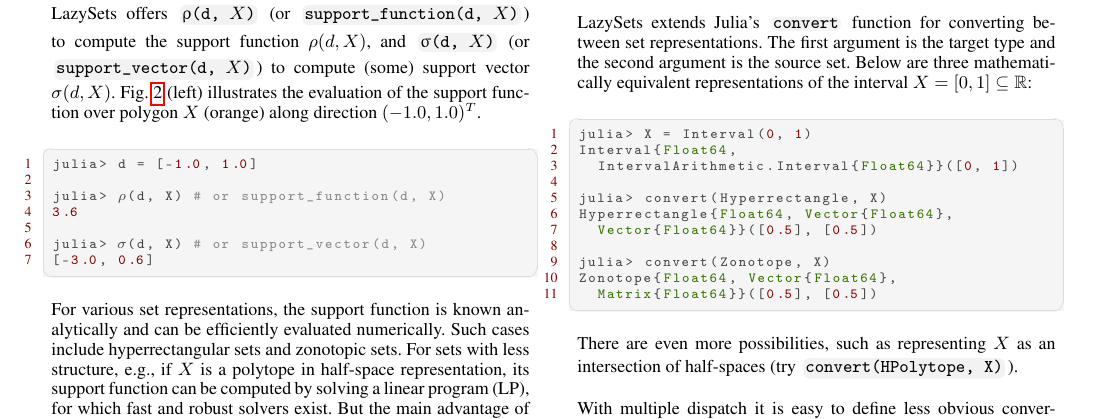
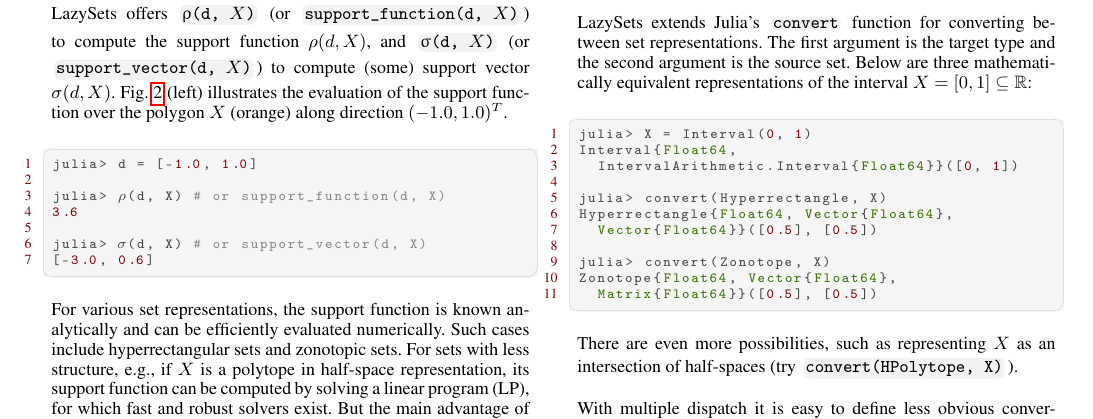
Before and after one commit to JuliaReach/LazySets-JuliaCon21, a LaTeX document (paper/paper.tex, which reads paper/lazy.tex): part of page 4 of 11, cut so that both start at the same text. Compiled offline with pdfLaTeX.

Commit message:
over polygon -> over the polygon

```diff
--- a/paper/lazy.tex
+++ b/paper/lazy.tex
@@ -49,7 +49,7 @@
 
 \smallskip
 
-LazySets offers \code{$\uprho$(d, \X)} (or \code{support\_function(d, \X)}) to compute the support function $\rho(d,\X)$, and \code{$\upsigma$(d, \X)} (or \code{support\_vector(d, \X)}) to compute (some) support vector $\sigma(d,\X)$. Fig.~\ref{fig:supfunc} (left) illustrates the evaluation of the support function over polygon $\X$ (orange) along direction $(-1.0, 1.0)^T$.
+LazySets offers \code{$\uprho$(d, \X)} (or \code{support\_function(d, \X)}) to compute the support function $\rho(d,\X)$, and \code{$\upsigma$(d, \X)} (or \code{support\_vector(d, \X)}) to compute (some) support vector $\sigma(d,\X)$. Fig.~\ref{fig:supfunc} (left) illustrates the evaluation of the support function over the polygon $\X$ (orange) along direction $(-1.0, 1.0)^T$.
 
 \begin{minipage}{\linewidth}
 \begin{lstlisting}
```
